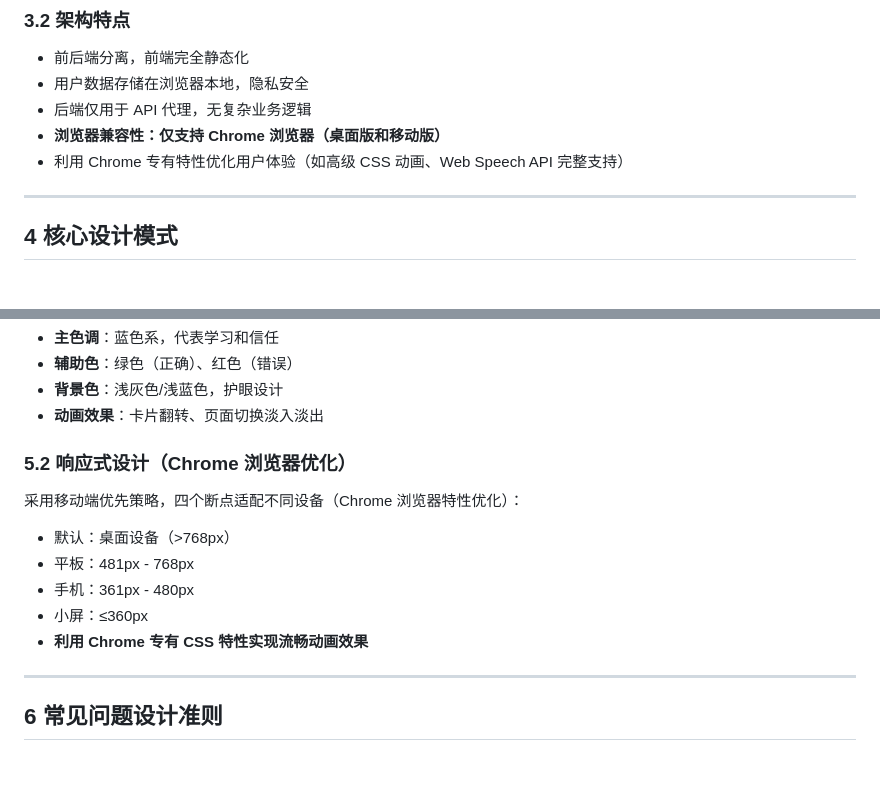
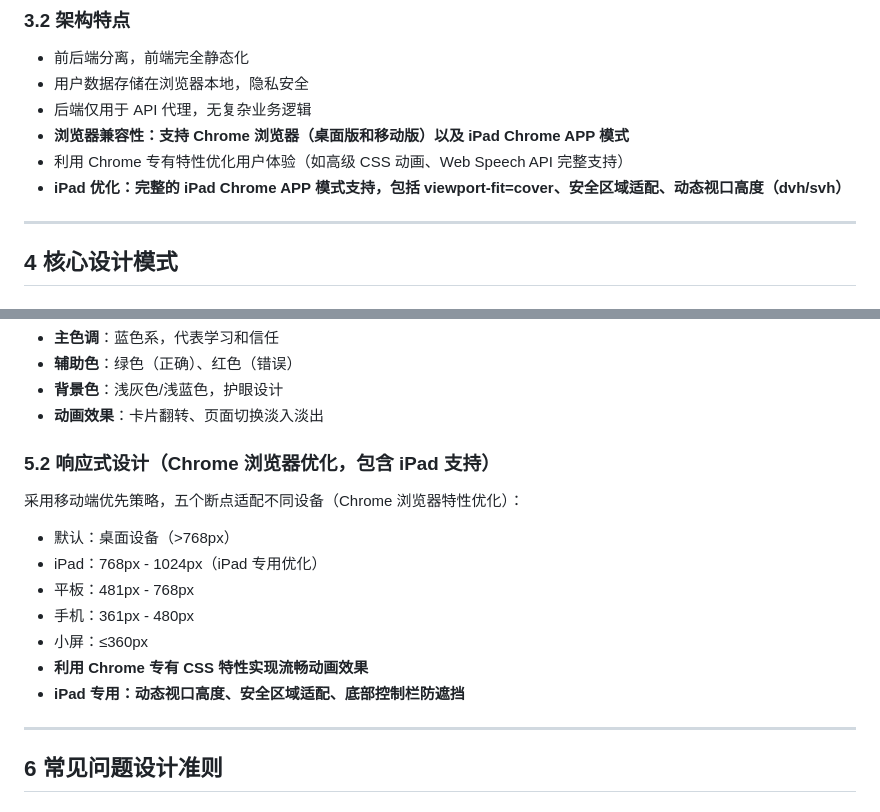
Before and after one commit to gerryyang2025/english-ai-assistant, a Markdown page: DESIGN.md, 2 parts joined by grey strips. Drawn GitHub-style; blank space fills up the shorter version.

```diff
--- a/DESIGN.md
+++ b/DESIGN.md
@@ -46,8 +46,9 @@
 - 前后端分离，前端完全静态化
 - 用户数据存储在浏览器本地，隐私安全
 - 后端仅用于 API 代理，无复杂业务逻辑
-- **浏览器兼容性：仅支持 Chrome 浏览器（桌面版和移动版）**
+- **浏览器兼容性：支持 Chrome 浏览器（桌面版和移动版）以及 iPad Chrome APP 模式**
 - 利用 Chrome 专有特性优化用户体验（如高级 CSS 动画、Web Speech API 完整支持）
+- **iPad 优化：完整的 iPad Chrome APP 模式支持，包括 viewport-fit=cover、安全区域适配、动态视口高度（dvh/svh）**
 
 ---
 
@@ -84,13 +85,15 @@
 - **背景色**：浅灰色/浅蓝色，护眼设计
 - **动画效果**：卡片翻转、页面切换淡入淡出
 
-### 5.2 响应式设计（Chrome 浏览器优化）
-采用移动端优先策略，四个断点适配不同设备（Chrome 浏览器特性优化）：
+### 5.2 响应式设计（Chrome 浏览器优化，包含 iPad 支持）
+采用移动端优先策略，五个断点适配不同设备（Chrome 浏览器特性优化）：
 - 默认：桌面设备（>768px）
+- iPad：768px - 1024px（iPad 专用优化）
 - 平板：481px - 768px
 - 手机：361px - 480px
 - 小屏：≤360px
 - **利用 Chrome 专有 CSS 特性实现流畅动画效果**
+- **iPad 专用：动态视口高度、安全区域适配、底部控制栏防遮挡**
 
 ---
 
```
Also changed, not shown: PROPOSAL.md (+31 -29 lines), README.md (+7 -4 lines).
